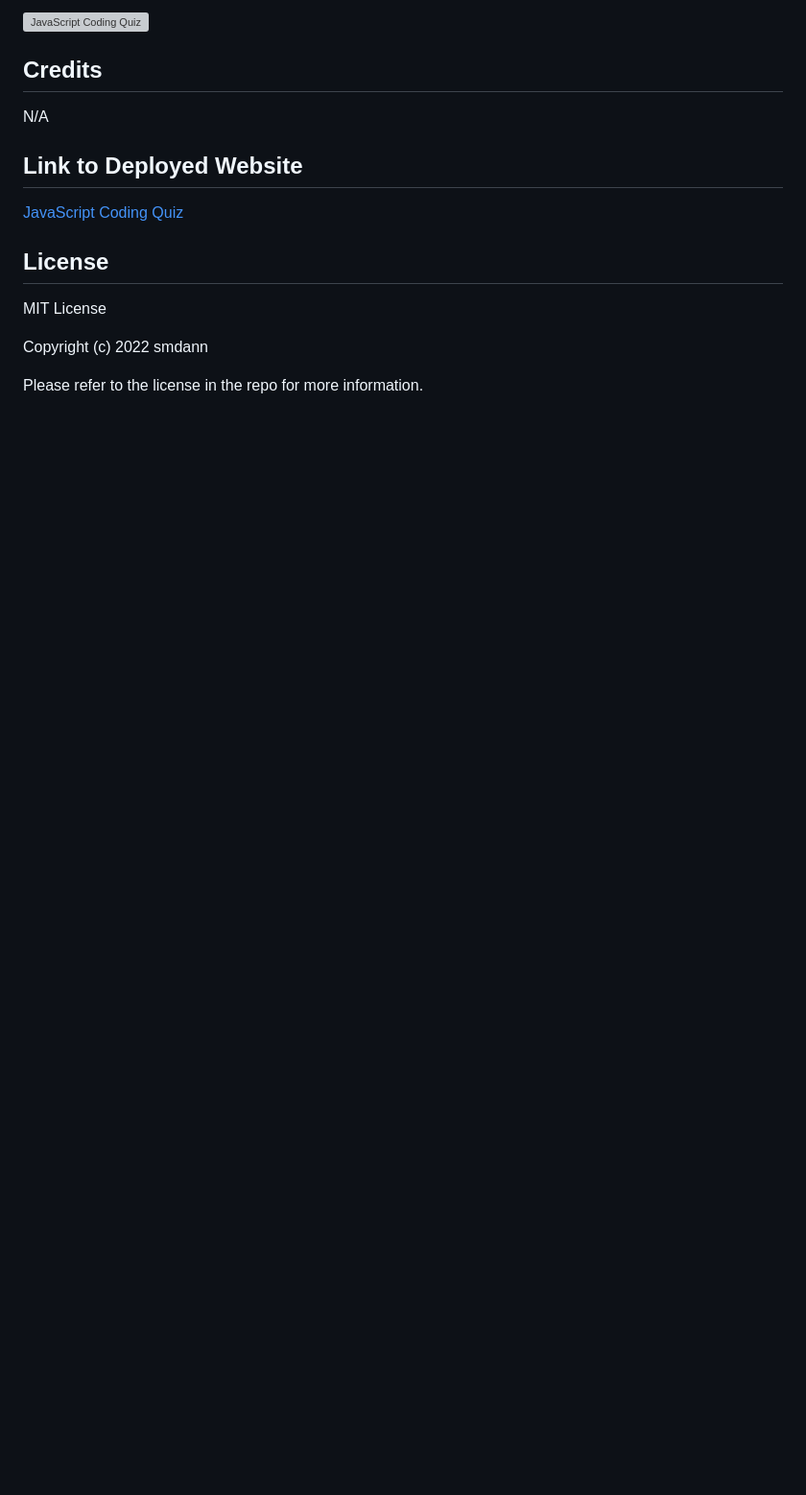
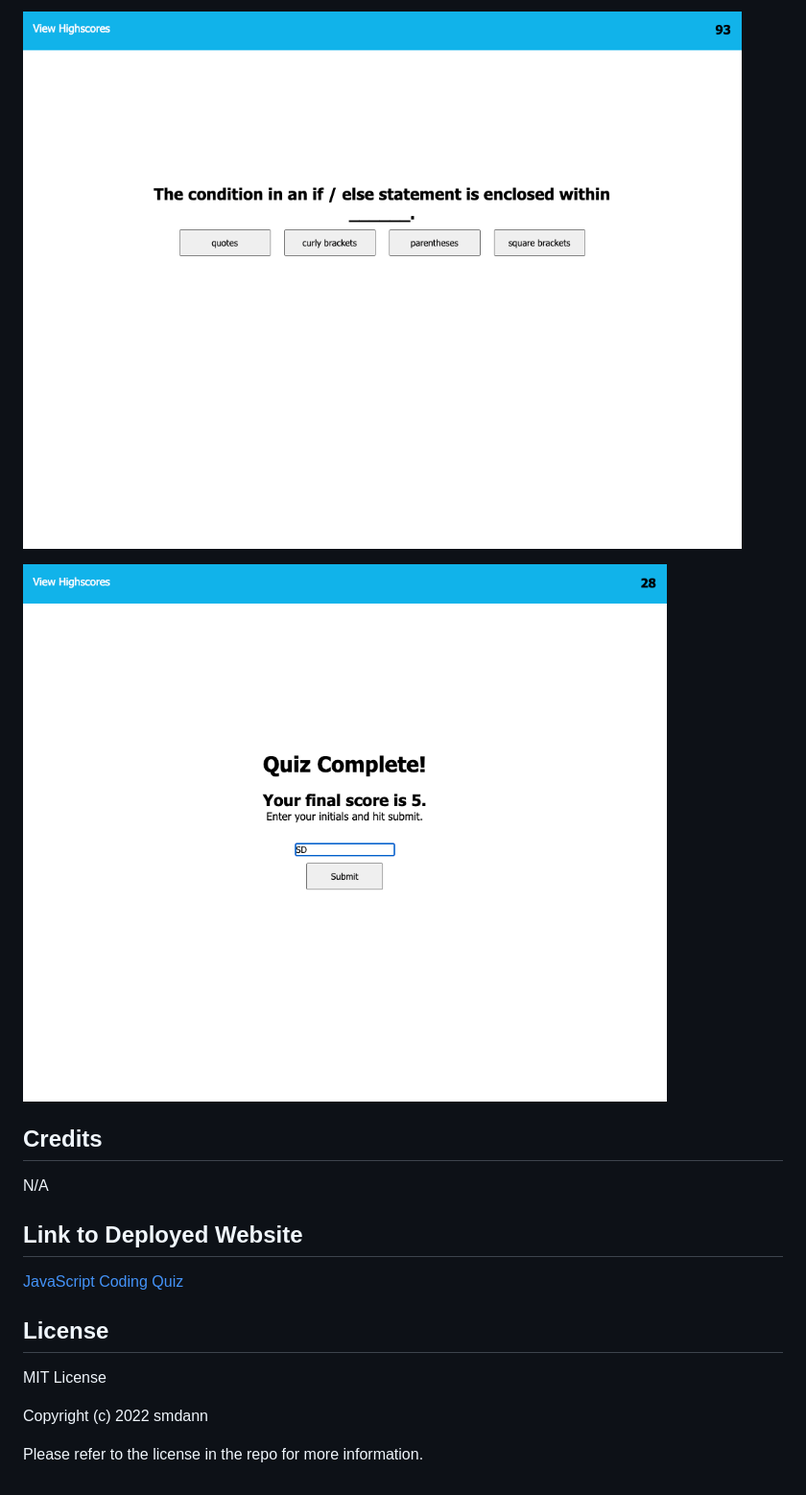
Before and after one commit to smdann/javascript-code-quiz, a Markdown page: README.md, the part around the change printed below. Shown: that part at 96% size. Rendered like a GitHub page; pictures changed too: assets/images/code-quiz-question.png (added), assets/images/code-quiz-score.png (added); blank space fills up the shorter version; grey boxes are pictures that could not be loaded.

Commit message:
Added screenshots and deployed website link to README file.

```diff
--- a/README.md
+++ b/README.md
@@ -31,5 +31,7 @@ After answering all of the questions, or once the timer runs out, the quiz is ov
 
-![JavaScript Coding Quiz]()
+![JavaScript Coding Quiz](./assets/images/code-quiz-question.png)
+
+![JavaScript Coding Quiz](./assets/images/code-quiz-score.png)
 
 ## Credits
 
```
Also changed, not shown: other parts of README.md (+4 -4 lines), assets/images/code-quiz-start.png (added).
